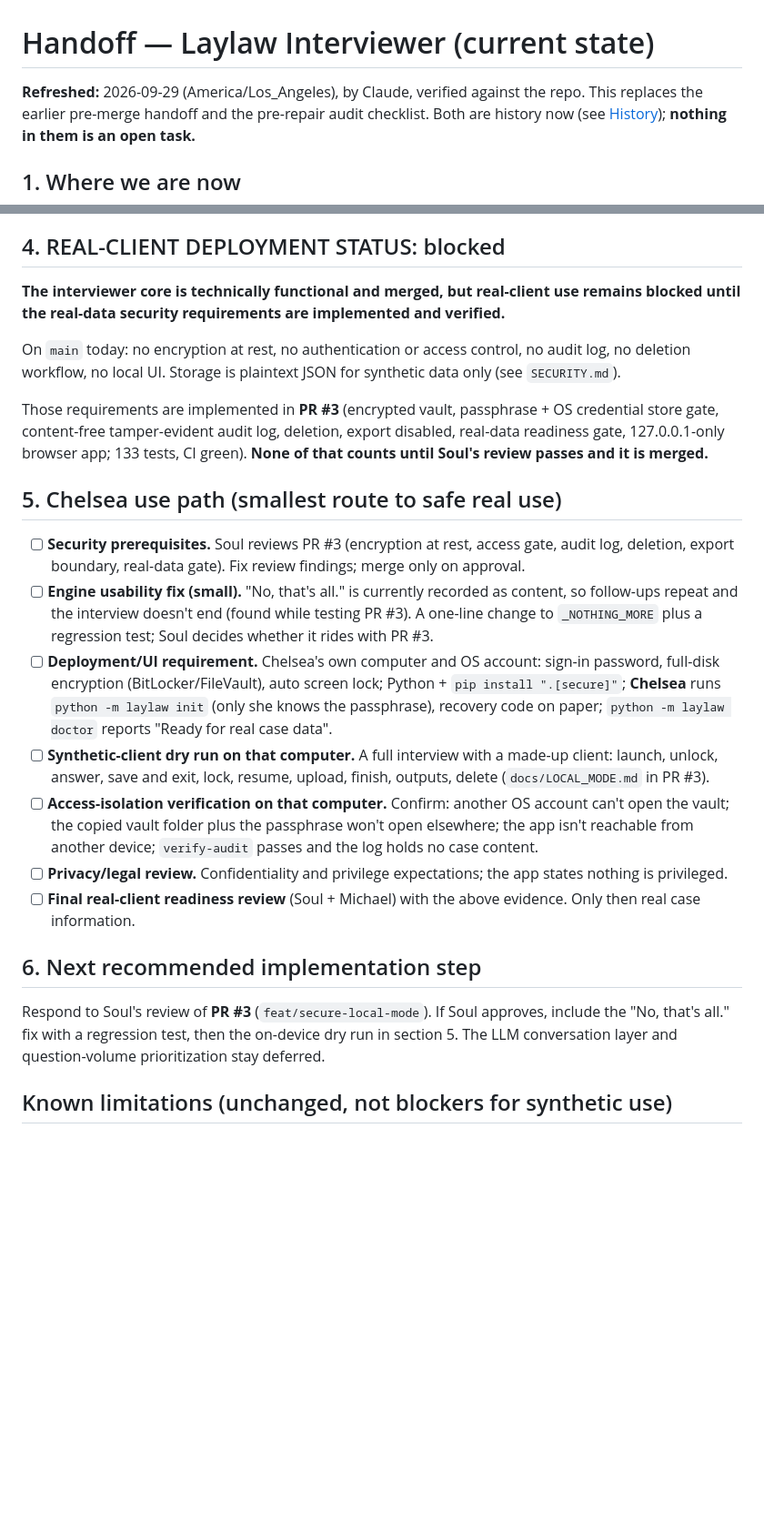
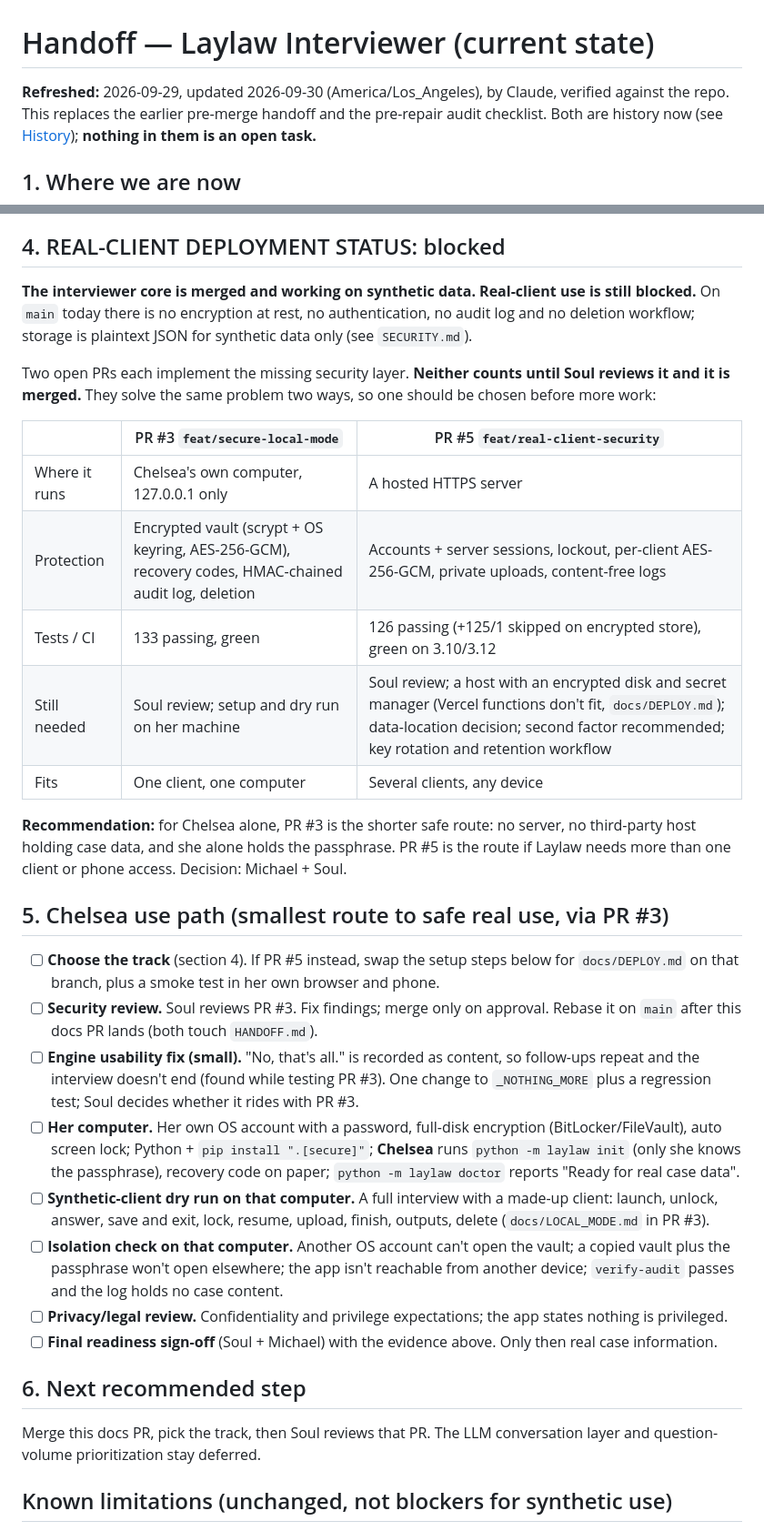
Before and after one commit to dragondirty7-create/Laylaw_interviewer, a Markdown page: HANDOFF.md, 2 parts joined by grey strips. Shown at 91% size. Drawn GitHub-style; blank space fills up the shorter version.

Commit message:
Docs: HANDOFF names both real-client PRs (#3, #5) and the Chelsea path
Co-Authored-By: Claude Opus 5.5 <noreply@anthropic.com>
Claude-Session: https://claude.ai/code/session_01J9V4R6YWLGyzMQarXUPkcw

```diff
--- a/HANDOFF.md
+++ b/HANDOFF.md
@@ -1,6 +1,6 @@
 # Handoff — Laylaw Interviewer (current state)
 
-**Refreshed:** 2026-09-29 (America/Los_Angeles), by Claude, verified against the repo.
+**Refreshed:** 2026-09-29, updated 2026-09-30 (America/Los_Angeles), by Claude, verified against the repo.
 This replaces the earlier pre-merge handoff and the pre-repair audit checklist. Both are
 history now (see [History](#history)); **nothing in them is an open task.**
 
@@ -56,44 +56,53 @@ regression tests that fail on the audited code. All **57** of those tests pass o
 
 ## 4. REAL-CLIENT DEPLOYMENT STATUS: blocked
 
-**The interviewer core is technically functional and merged, but real-client use remains blocked
-until the real-data security requirements are implemented and verified.**
+**The interviewer core is merged and working on synthetic data. Real-client use is still blocked.**
+On `main` today there is no encryption at rest, no authentication, no audit log and no deletion
+workflow; storage is plaintext JSON for synthetic data only (see `SECURITY.md`).
 
-On `main` today: no encryption at rest, no authentication or access control, no audit log, no
-deletion workflow, no local UI. Storage is plaintext JSON for synthetic data only (see `SECURITY.md`).
+Two open PRs each implement the missing security layer. **Neither counts until Soul reviews it and
+it is merged.** They solve the same problem two ways, so one should be chosen before more work:
 
-Those requirements are implemented in **PR #3** (encrypted vault, passphrase + OS credential
-store gate, content-free tamper-evident audit log, deletion, export disabled, real-data readiness
-gate, 127.0.0.1-only browser app; 133 tests, CI green). **None of that counts until Soul's review
-passes and it is merged.**
+| | PR #3 `feat/secure-local-mode` | PR #5 `feat/real-client-security` |
+|---|---|---|
+| Where it runs | Chelsea's own computer, 127.0.0.1 only | A hosted HTTPS server |
+| Protection | Encrypted vault (scrypt + OS keyring, AES-256-GCM), recovery codes, HMAC-chained audit log, deletion | Accounts + server sessions, lockout, per-client AES-256-GCM, private uploads, content-free logs |
+| Tests / CI | 133 passing, green | 126 passing (+125/1 skipped on encrypted store), green on 3.10/3.12 |
+| Still needed | Soul review; setup and dry run on her machine | Soul review; a host with an encrypted disk and secret manager (Vercel functions don't fit, `docs/DEPLOY.md`); data-location decision; second factor recommended; key rotation and retention workflow |
+| Fits | One client, one computer | Several clients, any device |
 
-## 5. Chelsea use path (smallest route to safe real use)
+**Recommendation:** for Chelsea alone, PR #3 is the shorter safe route: no server, no third-party
+host holding case data, and she alone holds the passphrase. PR #5 is the route if Laylaw needs
+more than one client or phone access. Decision: Michael + Soul.
 
-- [ ] **Security prerequisites.** Soul reviews PR #3 (encryption at rest, access gate, audit log,
-      deletion, export boundary, real-data gate). Fix review findings; merge only on approval.
-- [ ] **Engine usability fix (small).** "No, that's all." is currently recorded as content, so
-      follow-ups repeat and the interview doesn't end (found while testing PR #3). A one-line
-      change to `_NOTHING_MORE` plus a regression test; Soul decides whether it rides with PR #3.
-- [ ] **Deployment/UI requirement.** Chelsea's own computer and OS account: sign-in password,
-      full-disk encryption (BitLocker/FileVault), auto screen lock; Python + `pip install ".[secure]"`;
-      **Chelsea** runs `python -m laylaw init` (only she knows the passphrase), recovery code on paper;
-      `python -m laylaw doctor` reports "Ready for real case data".
+## 5. Chelsea use path (smallest route to safe real use, via PR #3)
+
+- [ ] **Choose the track** (section 4). If PR #5 instead, swap the setup steps below for
+      `docs/DEPLOY.md` on that branch, plus a smoke test in her own browser and phone.
+- [ ] **Security review.** Soul reviews PR #3. Fix findings; merge only on approval. Rebase it on
+      `main` after this docs PR lands (both touch `HANDOFF.md`).
+- [ ] **Engine usability fix (small).** "No, that's all." is recorded as content, so follow-ups repeat
+      and the interview doesn't end (found while testing PR #3). One change to `_NOTHING_MORE` plus a
+      regression test; Soul decides whether it rides with PR #3.
+- [ ] **Her computer.** Her own OS account with a password, full-disk encryption (BitLocker/FileVault),
+      auto screen lock; Python + `pip install ".[secure]"`; **Chelsea** runs `python -m laylaw init`
+      (only she knows the passphrase), recovery code on paper; `python -m laylaw doctor` reports
+      "Ready for real case data".
 - [ ] **Synthetic-client dry run on that computer.** A full interview with a made-up client: launch,
-      unlock, answer, save and exit, lock, resume, upload, finish, outputs, delete (`docs/LOCAL_MODE.md`
-      in PR #3).
-- [ ] **Access-isolation verification on that computer.** Confirm: another OS account can't open the
-      vault; the copied vault folder plus the passphrase won't open elsewhere; the app isn't reachable
-      from another device; `verify-audit` passes and the log holds no case content.
-- [ ] **Privacy/legal review.** Confidentiality and privilege expectations; the app states nothing is
-      privileged.
-- [ ] **Final real-client readiness review** (Soul + Michael) with the above evidence. Only then real
-      case information.
+      unlock, answer, save and exit, lock, resume, upload, finish, outputs, delete
+      (`docs/LOCAL_MODE.md` in PR #3).
+- [ ] **Isolation check on that computer.** Another OS account can't open the vault; a copied vault
+      plus the passphrase won't open elsewhere; the app isn't reachable from another device;
+      `verify-audit` passes and the log holds no case content.
+- [ ] **Privacy/legal review.** Confidentiality and privilege expectations; the app states nothing
+      is privileged.
+- [ ] **Final readiness sign-off** (Soul + Michael) with the evidence above. Only then real case
+      information.
 
-## 6. Next recommended implementation step
+## 6. Next recommended step
 
-Respond to Soul's review of **PR #3** (`feat/secure-local-mode`). If Soul approves, include the
-"No, that's all." fix with a regression test, then the on-device dry run in section 5. The LLM
-conversation layer and question-volume prioritization stay deferred.
+Merge this docs PR, pick the track, then Soul reviews that PR. The LLM conversation layer and
+question-volume prioritization stay deferred.
 
 ## Known limitations (unchanged, not blockers for synthetic use)
 - Classifiers are English keyword matching (sources, acknowledgements, danger, advocacy guard); cautious but brittle.
```
Also changed, not shown: other parts of HANDOFF.md (+1 -1 lines).
